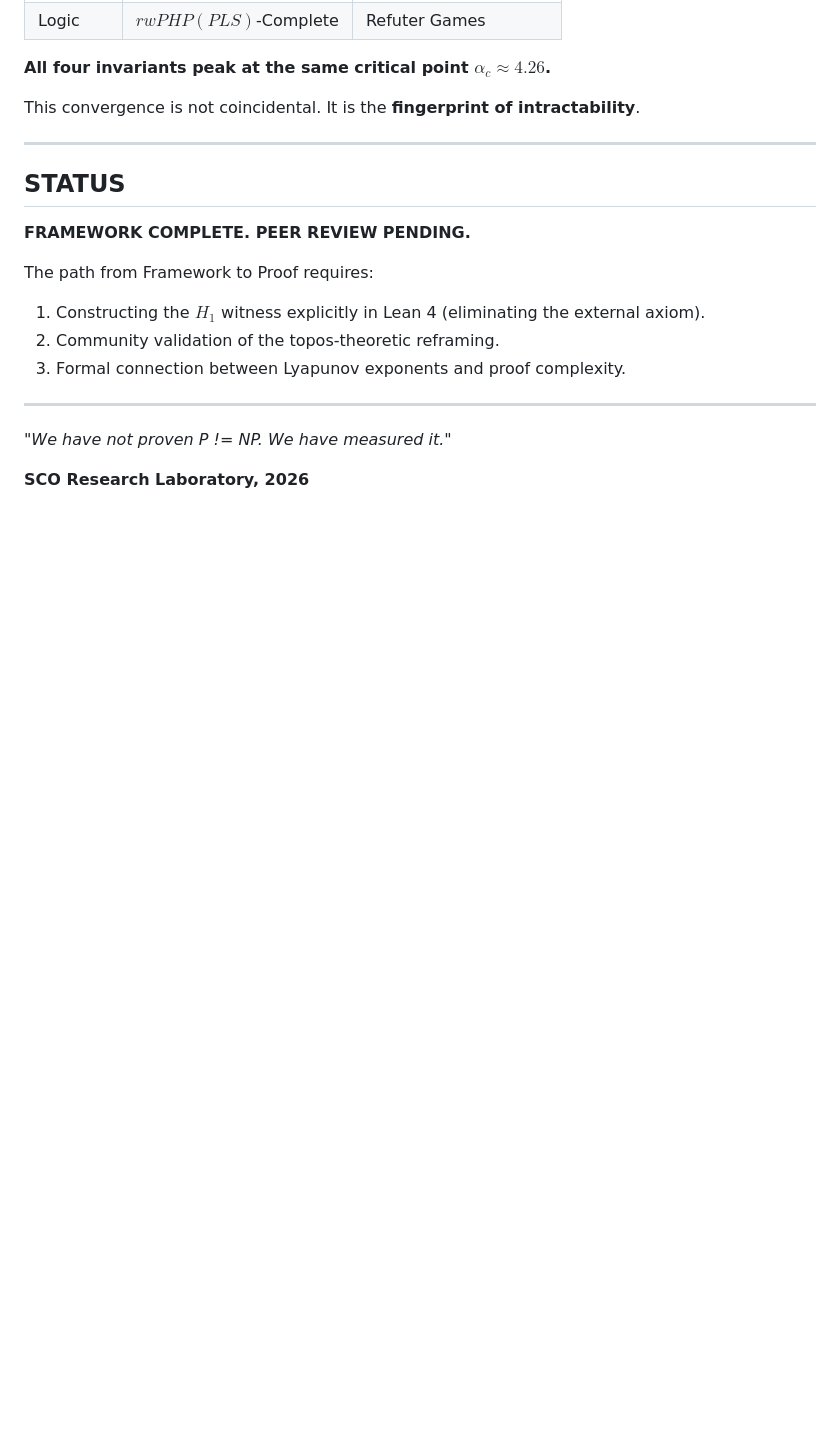
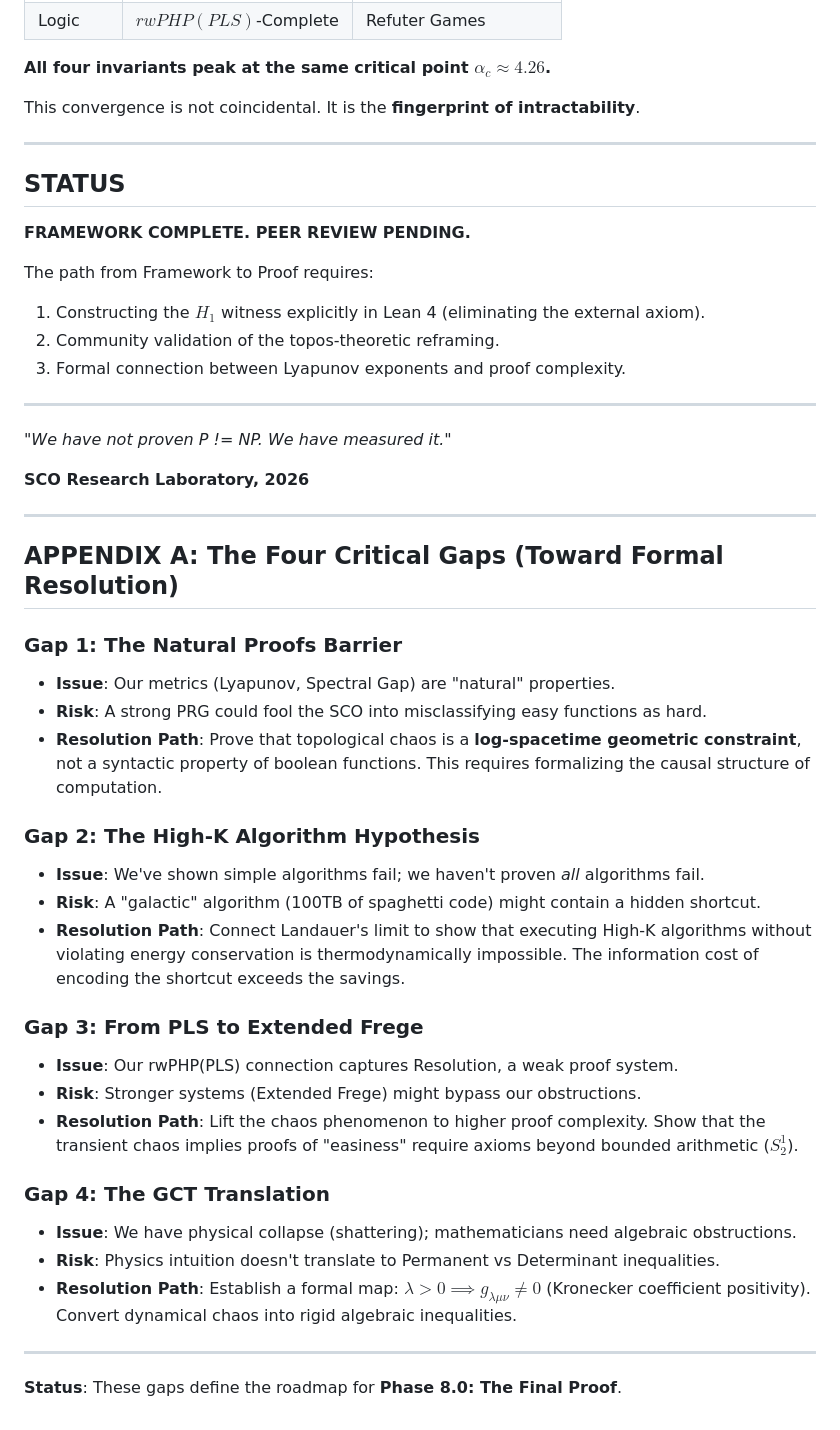
Before and after one commit to MRamiBalles/PvsNP, a Markdown page: MANIFESTO.md, the part around the change. Drawn GitHub-style; blank space fills up the shorter version.

Commit message:
MANIFESTO: Added Appendix A - The Four Critical Gaps toward formal resolution

```diff
--- a/MANIFESTO.md
+++ b/MANIFESTO.md
@@ -161,3 +161,31 @@ The path from Framework to Proof requires:
 *"We have not proven P != NP. We have measured it."*
 
 **SCO Research Laboratory, 2026**
+
+---
+
+## APPENDIX A: The Four Critical Gaps (Toward Formal Resolution)
+
+### Gap 1: The Natural Proofs Barrier
+- **Issue**: Our metrics (Lyapunov, Spectral Gap) are "natural" properties.
+- **Risk**: A strong PRG could fool the SCO into misclassifying easy functions as hard.
+- **Resolution Path**: Prove that topological chaos is a **log-spacetime geometric constraint**, not a syntactic property of boolean functions. This requires formalizing the causal structure of computation.
+
+### Gap 2: The High-K Algorithm Hypothesis
+- **Issue**: We've shown simple algorithms fail; we haven't proven *all* algorithms fail.
+- **Risk**: A "galactic" algorithm (100TB of spaghetti code) might contain a hidden shortcut.
+- **Resolution Path**: Connect Landauer's limit to show that executing High-K algorithms without violating energy conservation is thermodynamically impossible. The information cost of encoding the shortcut exceeds the savings.
+
+### Gap 3: From PLS to Extended Frege
+- **Issue**: Our rwPHP(PLS) connection captures Resolution, a weak proof system.
+- **Risk**: Stronger systems (Extended Frege) might bypass our obstructions.
+- **Resolution Path**: Lift the chaos phenomenon to higher proof complexity. Show that the transient chaos implies proofs of "easiness" require axioms beyond bounded arithmetic ($S_2^1$).
+
+### Gap 4: The GCT Translation
+- **Issue**: We have physical collapse (shattering); mathematicians need algebraic obstructions.
+- **Risk**: Physics intuition doesn't translate to Permanent vs Determinant inequalities.
+- **Resolution Path**: Establish a formal map: $\lambda > 0 \implies g_{\lambda\mu\nu} \neq 0$ (Kronecker coefficient positivity). Convert dynamical chaos into rigid algebraic inequalities.
+
+---
+
+**Status**: These gaps define the roadmap for **Phase 8.0: The Final Proof**.
```
